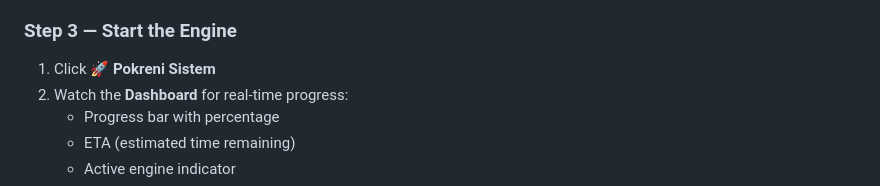
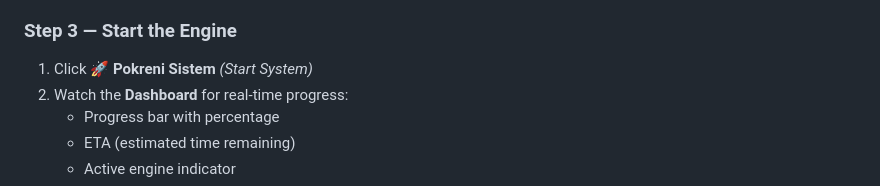
Before and after one commit to AlfaGongGong/skriptorij, a Markdown page: README.md, the part around the change. Drawn GitHub-style.

Commit message:
docs: clarify Serbian button label with English translation in README
Agent-Logs-Url: https://github.com/AlfaGongGong/skriptorij/sessions/1616e6a4-dc7e-4f10-84b8-ff54fe96a7fe

Co-authored-by: AlfaGongGong <64241482+AlfaGongGong@users.noreply.github.com>

```diff
--- a/README.md
+++ b/README.md
@@ -248,7 +248,7 @@ cp proxies.json.example proxies.json
 
 ### Step 3 — Start the Engine
 
-1. Click **🚀 Pokreni Sistem**
+1. Click **🚀 Pokreni Sistem** *(Start System)*
 2. Watch the **Dashboard** for real-time progress:
    - Progress bar with percentage
    - ETA (estimated time remaining)
```
